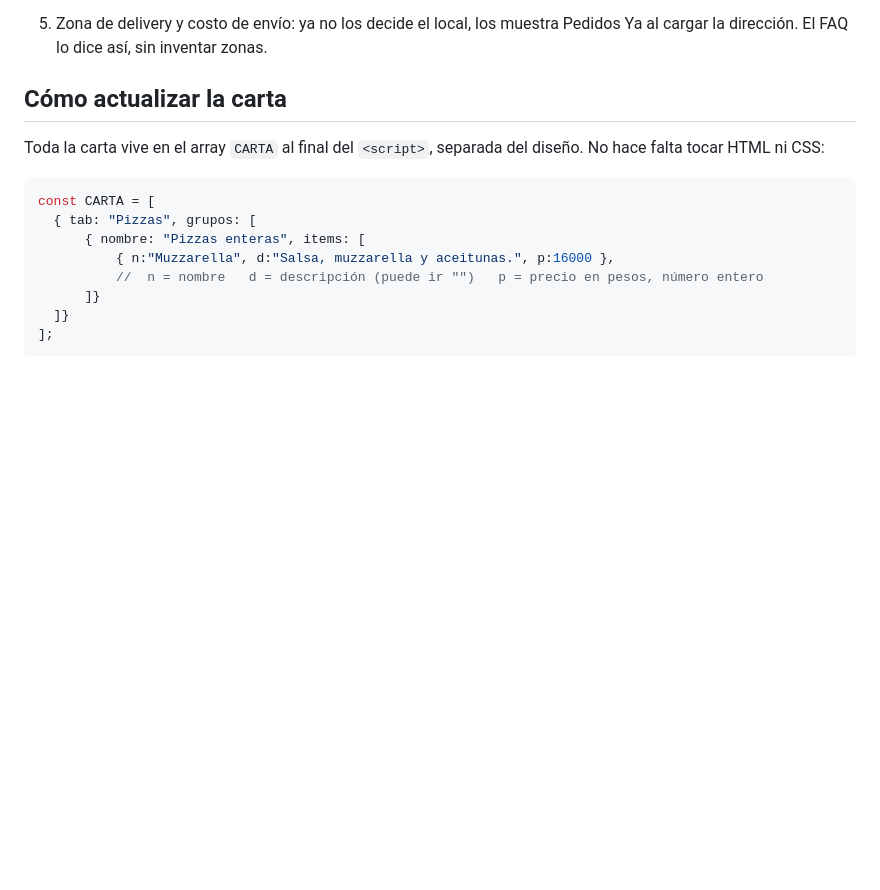
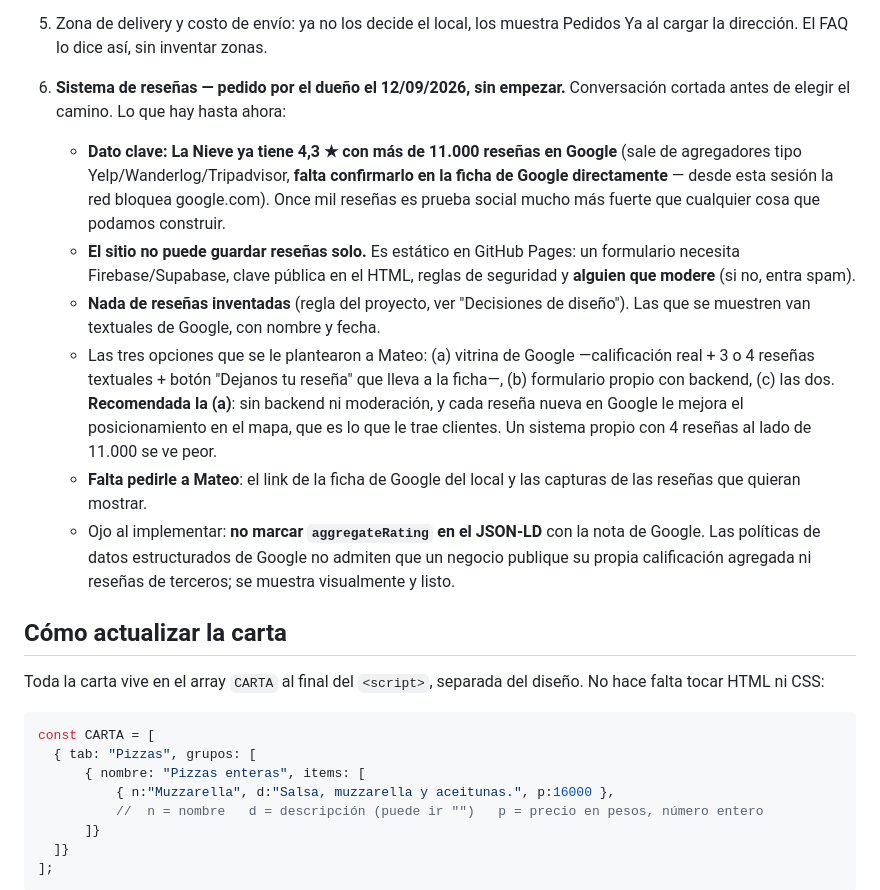
Before and after one commit to berchotmateo-spec/lanieve, a Markdown page: CLAUDE.md, the part around the change. GitHub-like rendering; blank space fills up the shorter version.

Commit message:
Anotar el pedido del sistema de reseñas y lo averiguado
El dueño pidio reseñas el 12/09/2026. Queda anotado en CLAUDE.md antes de
empezar a escribir codigo, porque la conversacion se corto sin elegir camino.

Lo importante: La Nieve ya tiene 4,3 estrellas con mas de 11.000 reseñas en
Google (falta confirmarlo en la ficha directa). Eso pesa mucho mas que
cualquier sistema propio, y ademas el sitio es estatico y no puede guardar
reseñas sin sumar un backend con moderacion.

Quedan anotadas las tres opciones planteadas, la recomendacion, que las
reseñas tienen que ser reales, y el detalle de no marcar aggregateRating en
el JSON-LD.

Co-Authored-By: Claude Opus 5 <noreply@anthropic.com>
Claude-Session: https://claude.ai/code/session_018RgCP6nDtWYvHbZYoyEdfm

```diff
--- a/CLAUDE.md
+++ b/CLAUDE.md
@@ -112,6 +112,32 @@ la carta es un catálogo con precios y los botones llevan a la app.
    imagen en "El local" o arriba de la pestaña "Del mostrador".
 5. Zona de delivery y costo de envío: ya no los decide el local, los muestra Pedidos
    Ya al cargar la dirección. El FAQ lo dice así, sin inventar zonas.
+
+6. **Sistema de reseñas — pedido por el dueño el 12/09/2026, sin empezar.**
+   Conversación cortada antes de elegir el camino. Lo que hay hasta ahora:
+
+   - **Dato clave: La Nieve ya tiene 4,3 ★ con más de 11.000 reseñas en Google**
+     (sale de agregadores tipo Yelp/Wanderlog/Tripadvisor, **falta confirmarlo
+     en la ficha de Google directamente** — desde esta sesión la red bloquea
+     google.com). Once mil reseñas es prueba social mucho más fuerte que
+     cualquier cosa que podamos construir.
+   - **El sitio no puede guardar reseñas solo.** Es estático en GitHub Pages:
+     un formulario necesita Firebase/Supabase, clave pública en el HTML,
+     reglas de seguridad y **alguien que modere** (si no, entra spam).
+   - **Nada de reseñas inventadas** (regla del proyecto, ver "Decisiones de
+     diseño"). Las que se muestren van textuales de Google, con nombre y fecha.
+   - Las tres opciones que se le plantearon a Mateo: (a) vitrina de Google
+     —calificación real + 3 o 4 reseñas textuales + botón "Dejanos tu reseña"
+     que lleva a la ficha—, (b) formulario propio con backend, (c) las dos.
+     **Recomendada la (a)**: sin backend ni moderación, y cada reseña nueva en
+     Google le mejora el posicionamiento en el mapa, que es lo que le trae
+     clientes. Un sistema propio con 4 reseñas al lado de 11.000 se ve peor.
+   - **Falta pedirle a Mateo**: el link de la ficha de Google del local y las
+     capturas de las reseñas que quieran mostrar.
+   - Ojo al implementar: **no marcar `aggregateRating` en el JSON-LD** con la
+     nota de Google. Las políticas de datos estructurados de Google no admiten
+     que un negocio publique su propia calificación agregada ni reseñas de
+     terceros; se muestra visualmente y listo.
 
 ## Cómo actualizar la carta
 
```
